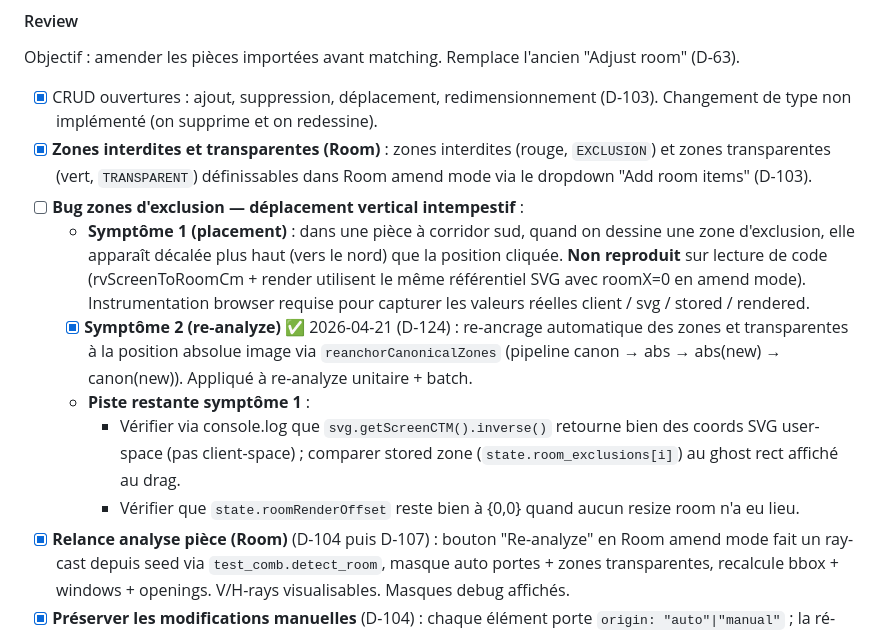
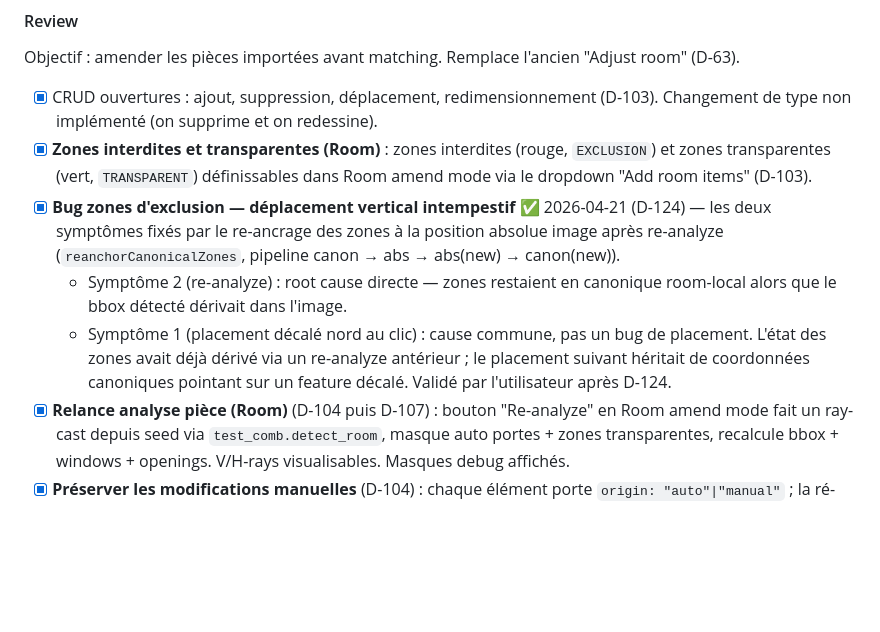
Before and after one commit to pgstudio64/olm, a Markdown page: docs/TODO.md, the part around the change. GitHub-like rendering; blank space fills up the shorter version.

Commit message:
D-124 suite : fermeture symptôme 1 (fixé transitivement)
Le « décalage nord au placement » n'était pas un bug du chemin
rvScreenToRoomCm → render mais une conséquence d'un re-analyze
antérieur ayant dérivé les coords canoniques stockées. Même cause
commune que symptôme 2, fixé par le re-ancrage D-124. Validé user.

Co-Authored-By: Claude Opus 4.7 (1M context) <noreply@anthropic.com>

```diff
--- a/docs/TODO.md
+++ b/docs/TODO.md
@@ -252,25 +252,17 @@ Objectif : amender les pièces importées avant matching. Remplace l'ancien "Adj
 
 - [x] CRUD ouvertures : ajout, suppression, déplacement, redimensionnement (D-103). Changement de type non implémenté (on supprime et on redessine).
 - [x] **Zones interdites et transparentes (Room)** : zones interdites (rouge, `EXCLUSION`) et zones transparentes (vert, `TRANSPARENT`) définissables dans Room amend mode via le dropdown "Add room items" (D-103).
-- [ ] **Bug zones d'exclusion — déplacement vertical intempestif** :
-  - **Symptôme 1 (placement)** : dans une pièce à corridor sud, quand
-    on dessine une zone d'exclusion, elle apparaît décalée plus haut
-    (vers le nord) que la position cliquée. **Non reproduit** sur
-    lecture de code (rvScreenToRoomCm + render utilisent le même
-    référentiel SVG avec roomX=0 en amend mode). Instrumentation
-    browser requise pour capturer les valeurs réelles client / svg /
-    stored / rendered.
-  - [x] **Symptôme 2 (re-analyze)** ✅ 2026-04-21 (D-124) : re-ancrage
-    automatique des zones et transparentes à la position absolue image
-    via `reanchorCanonicalZones` (pipeline canon → abs → abs(new) →
-    canon(new)). Appliqué à re-analyze unitaire + batch.
-  - **Piste restante symptôme 1** :
-    - Vérifier via console.log que `svg.getScreenCTM().inverse()`
-      retourne bien des coords SVG user-space (pas client-space) ;
-      comparer stored zone (`state.room_exclusions[i]`) au ghost rect
-      affiché au drag.
-    - Vérifier que `state.roomRenderOffset` reste bien à {0,0} quand
-      aucun resize room n'a eu lieu.
+- [x] **Bug zones d'exclusion — déplacement vertical intempestif** ✅
+  2026-04-21 (D-124) — les deux symptômes fixés par le re-ancrage des
+  zones à la position absolue image après re-analyze
+  (`reanchorCanonicalZones`, pipeline canon → abs → abs(new) → canon(new)).
+  - Symptôme 2 (re-analyze) : root cause directe — zones restaient en
+    canonique room-local alors que le bbox détecté dérivait dans l'image.
+  - Symptôme 1 (placement décalé nord au clic) : cause commune, pas un
+    bug de placement. L'état des zones avait déjà dérivé via un
+    re-analyze antérieur ; le placement suivant héritait de coordonnées
+    canoniques pointant sur un feature décalé. Validé par l'utilisateur
+    après D-124.
 - [x] **Relance analyse pièce (Room)** (D-104 puis D-107) : bouton "Re-analyze" en Room amend mode fait un ray-cast depuis seed via `test_comb.detect_room`, masque auto portes + zones transparentes, recalcule bbox + windows + openings. V/H-rays visualisables. Masques debug affichés.
 - [x] **Préserver les modifications manuelles** (D-104) : chaque élément porte `origin: "auto"|"manual"` ; la ré-analyse remplace uniquement les auto et respecte `deleted_auto_signatures` pour éviter la réapparition d'éléments auto supprimés.
 - [ ] **Persistance `origin` dans le JSON v3** : actuellement `origin` est runtime uniquement ; à ajouter au save/load du JSON v3 (olm_state) pour que la distinction auto/manuel survive entre sessions.
```
Also changed, not shown: docs/Decisions.md (+5 -2 lines).
